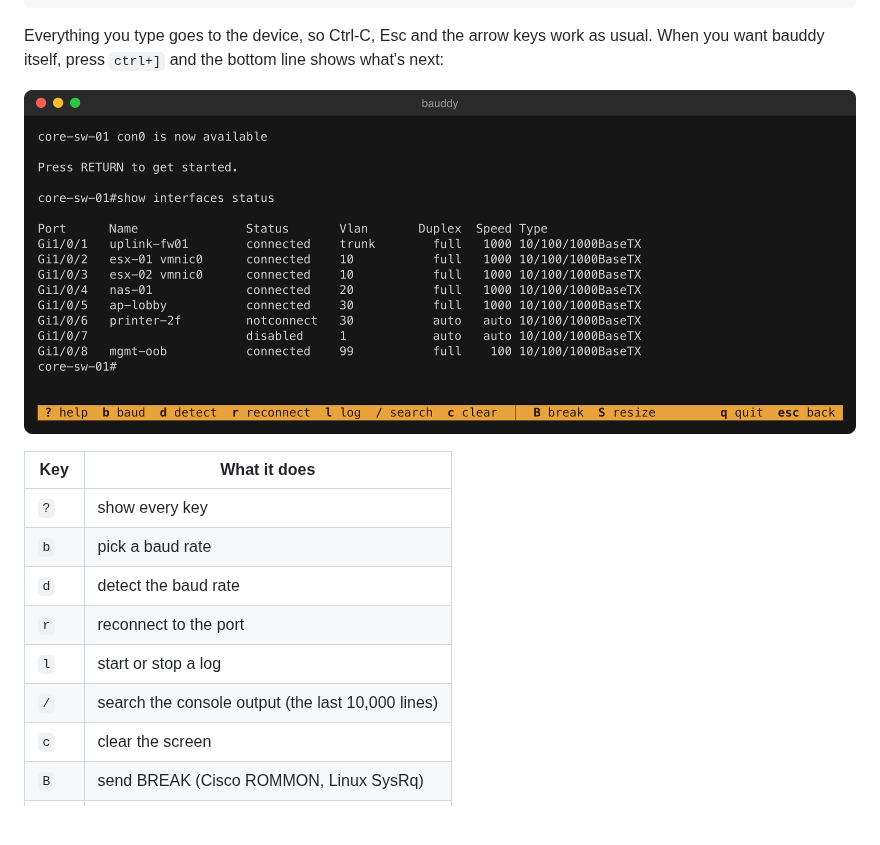
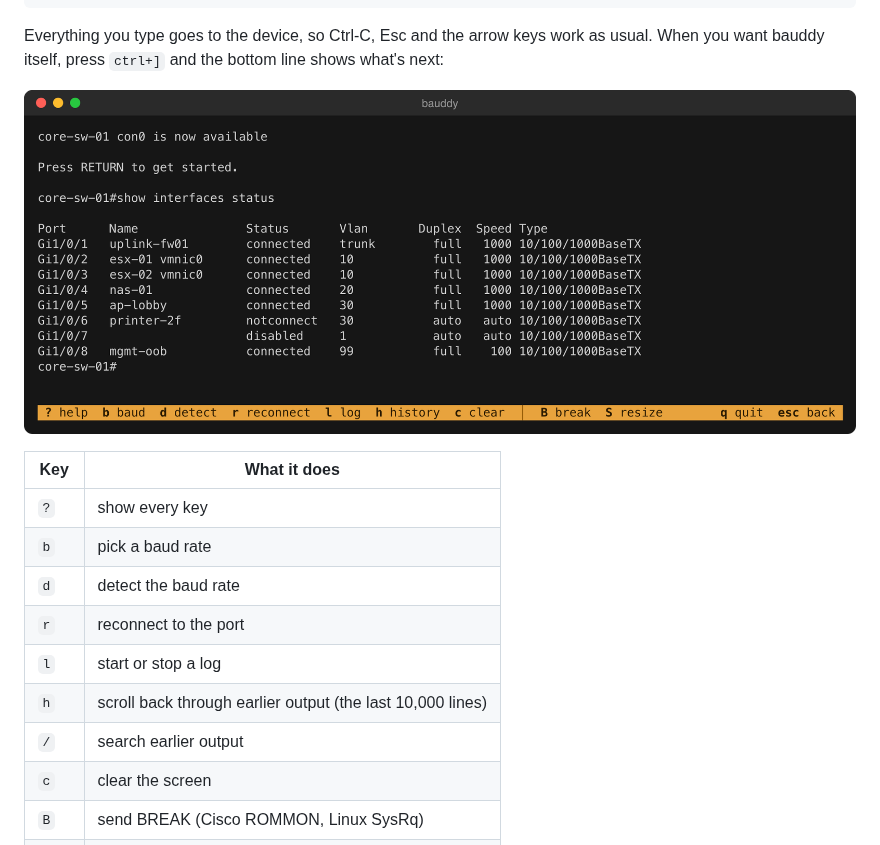
Before and after one commit to ssimpson89/bauddy, a Markdown page: README.md, the part around the change. GitHub-like rendering; pictures changed too: docs/keys.png; blank space fills up the shorter version.

```diff
--- a/README.md
+++ b/README.md
@@ -59,7 +59,8 @@ shows what's next:
 | `d` | detect the baud rate |
 | `r` | reconnect to the port |
 | `l` | start or stop a log |
-| `/` | search the console output (the last 10,000 lines) |
+| `h` | scroll back through earlier output (the last 10,000 lines) |
+| `/` | search earlier output |
 | `c` | clear the screen |
 | `B` | send BREAK (Cisco ROMMON, Linux SysRq) |
 | `S` | tell a remote shell the window size |
```
Also changed, not shown: 9 other files.
